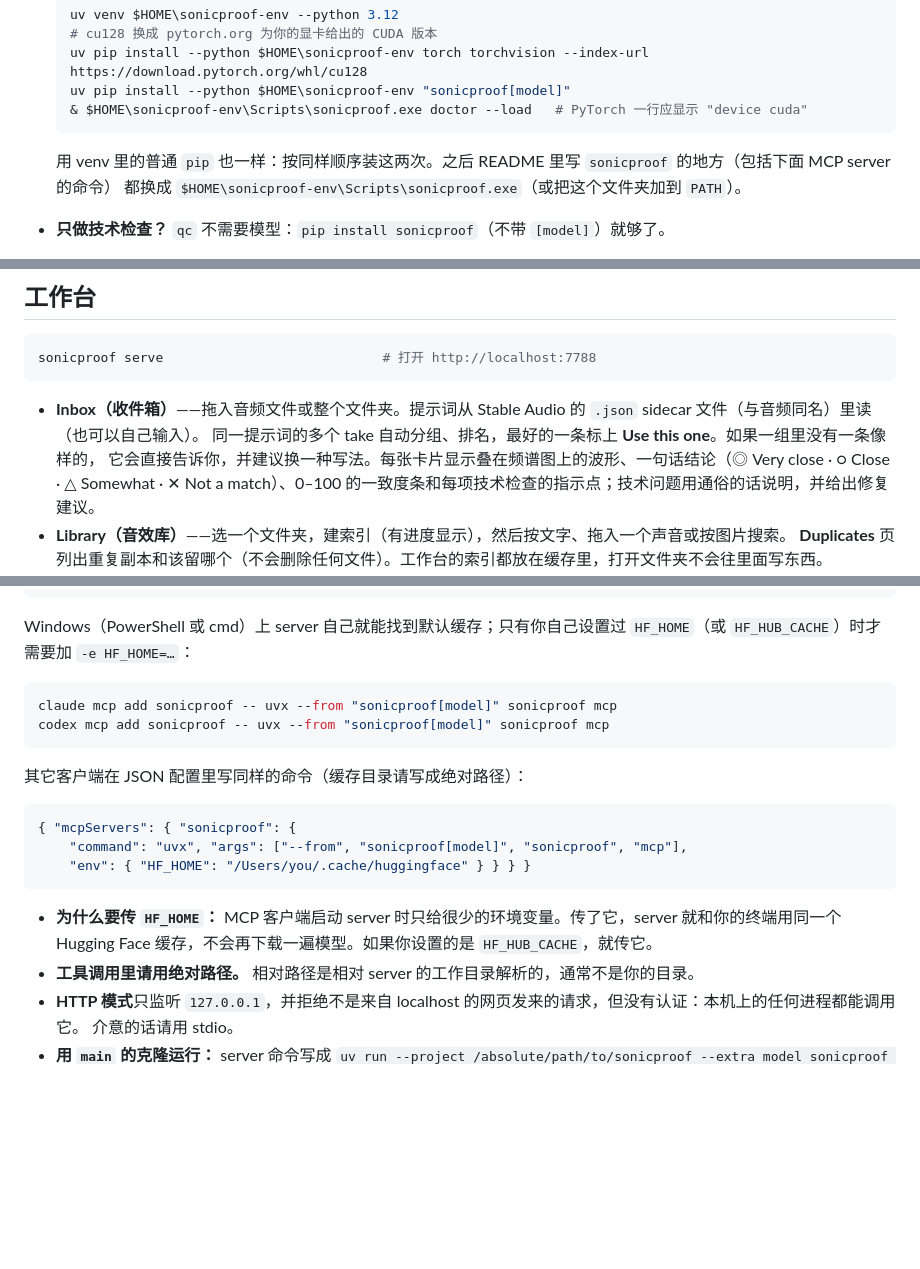
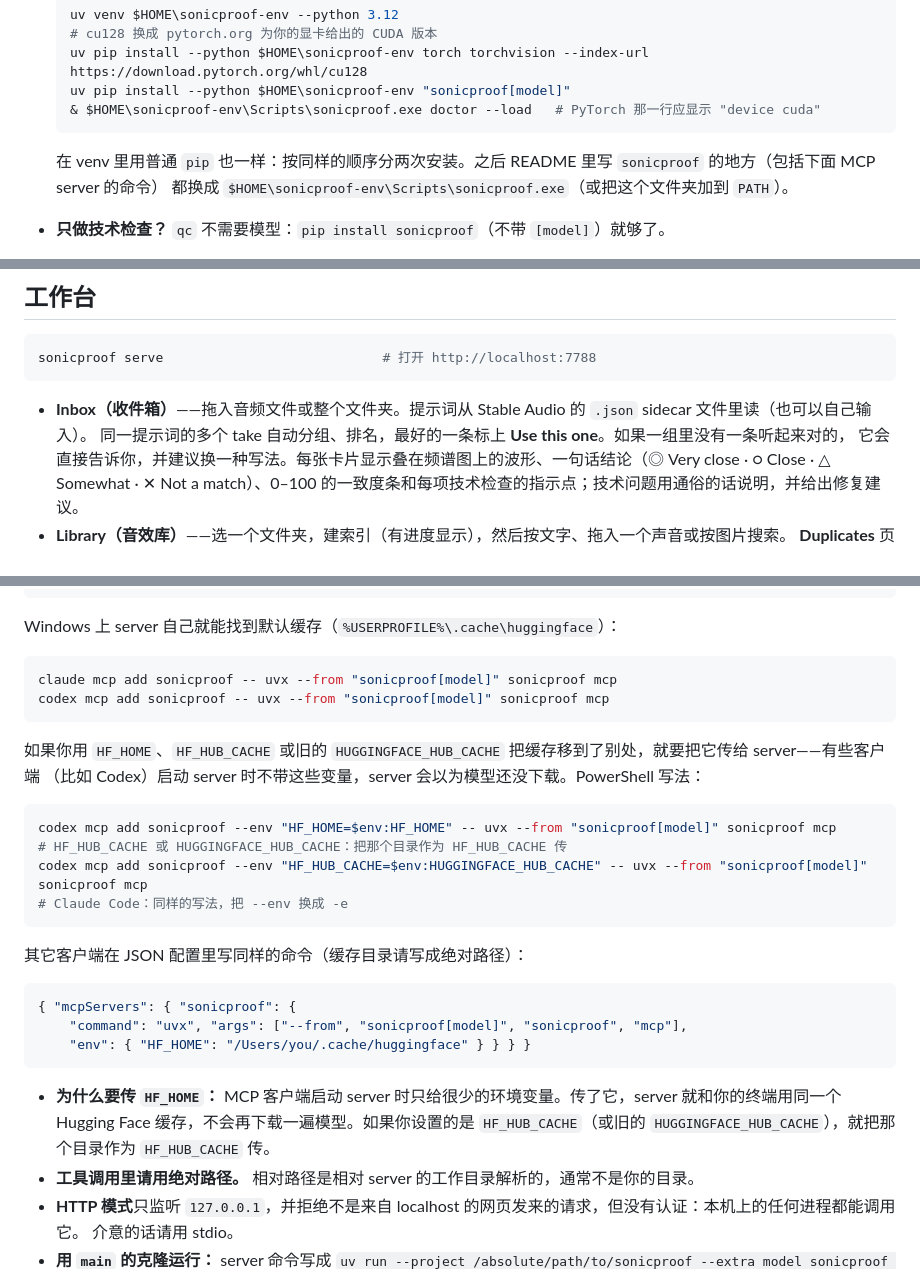
Before and after one commit to kanaworksai-hue/sonicproof, a Markdown page: README.zh-CN.md, 3 parts joined by grey strips. GitHub-like rendering; blank space fills up the shorter version.

````diff
--- a/README.zh-CN.md
+++ b/README.zh-CN.md
@@ -84,10 +84,10 @@ sonicproof doctor --load                   # 下载一次模型，并检查环
   # cu128 换成 pytorch.org 为你的显卡给出的 CUDA 版本
   uv pip install --python $HOME\sonicproof-env torch torchvision --index-url https://download.pytorch.org/whl/cu128
   uv pip install --python $HOME\sonicproof-env "sonicproof[model]"
-  & $HOME\sonicproof-env\Scripts\sonicproof.exe doctor --load   # PyTorch 一行应显示 "device cuda"
+  & $HOME\sonicproof-env\Scripts\sonicproof.exe doctor --load   # PyTorch 那一行应显示 "device cuda"
   ```
 
-  用 venv 里的普通 `pip` 也一样：按同样顺序装这两次。之后 README 里写 `sonicproof` 的地方（包括下面 MCP server 的命令）
+  在 venv 里用普通 `pip` 也一样：按同样的顺序分两次安装。之后 README 里写 `sonicproof` 的地方（包括下面 MCP server 的命令）
   都换成 `$HOME\sonicproof-env\Scripts\sonicproof.exe`（或把这个文件夹加到 `PATH`）。
 - **只做技术检查？** `qc` 不需要模型：`pip install sonicproof`（不带 `[model]`）就够了。
 - **想用最新的 `main`：** `git clone https://github.com/kanaworksai-hue/sonicproof`，在里面运行
@@ -154,8 +154,8 @@ sp dedupe ~/SFX                             # 完全重复和近似重复（不
 sonicproof serve                            # 打开 http://localhost:7788
 ```
 
-- **Inbox（收件箱）**——拖入音频文件或整个文件夹。提示词从 Stable Audio 的 `.json` sidecar 文件（与音频同名）里读（也可以自己输入）。
-  同一提示词的多个 take 自动分组、排名，最好的一条标上 **Use this one**。如果一组里没有一条像样的，
+- **Inbox（收件箱）**——拖入音频文件或整个文件夹。提示词从 Stable Audio 的 `.json` sidecar 文件里读（也可以自己输入）。
+  同一提示词的多个 take 自动分组、排名，最好的一条标上 **Use this one**。如果一组里没有一条听起来对的，
   它会直接告诉你，并建议换一种写法。每张卡片显示叠在频谱图上的波形、一句话结论（◎ Very close · ○ Close ·
   △ Somewhat · ✕ Not a match）、0–100 的一致度条和每项技术检查的指示点；技术问题用通俗的话说明，并给出修复建议。
 - **Library（音效库）**——选一个文件夹，建索引（有进度显示），然后按文字、拖入一个声音或按图片搜索。
@@ -194,12 +194,21 @@ codex mcp add sonicproof --env HF_HOME="${HF_HOME:-$HOME/.cache/huggingface}" --
 sonicproof mcp --http --port 7789
 ```
 
-Windows（PowerShell 或 cmd）上 server 自己就能找到默认缓存；只有你自己设置过 `HF_HOME`（或 `HF_HUB_CACHE`）时才需要加
-`-e HF_HOME=…`：
+Windows 上 server 自己就能找到默认缓存（`%USERPROFILE%\.cache\huggingface`）：
 
 ```powershell
 claude mcp add sonicproof -- uvx --from "sonicproof[model]" sonicproof mcp
 codex mcp add sonicproof -- uvx --from "sonicproof[model]" sonicproof mcp
+```
+
+如果你用 `HF_HOME`、`HF_HUB_CACHE` 或旧的 `HUGGINGFACE_HUB_CACHE` 把缓存移到了别处，就要把它传给 server——有些客户端
+（比如 Codex）启动 server 时不带这些变量，server 会以为模型还没下载。PowerShell 写法：
+
+```powershell
+codex mcp add sonicproof --env "HF_HOME=$env:HF_HOME" -- uvx --from "sonicproof[model]" sonicproof mcp
+# HF_HUB_CACHE 或 HUGGINGFACE_HUB_CACHE：把那个目录作为 HF_HUB_CACHE 传
+codex mcp add sonicproof --env "HF_HUB_CACHE=$env:HUGGINGFACE_HUB_CACHE" -- uvx --from "sonicproof[model]" sonicproof mcp
+# Claude Code：同样的写法，把 --env 换成 -e
 ```
 
 其它客户端在 JSON 配置里写同样的命令（缓存目录请写成绝对路径）：
@@ -211,7 +220,7 @@ codex mcp add sonicproof -- uvx --from "sonicproof[model]" sonicproof mcp
 ```
 
 - **为什么要传 `HF_HOME`：** MCP 客户端启动 server 时只给很少的环境变量。传了它，server 就和你的终端用同一个
-  Hugging Face 缓存，不会再下载一遍模型。如果你设置的是 `HF_HUB_CACHE`，就传它。
+  Hugging Face 缓存，不会再下载一遍模型。如果你设置的是 `HF_HUB_CACHE`（或旧的 `HUGGINGFACE_HUB_CACHE`），就把那个目录作为 `HF_HUB_CACHE` 传。
 - **工具调用里请用绝对路径。** 相对路径是相对 server 的工作目录解析的，通常不是你的目录。
 - **HTTP 模式**只监听 `127.0.0.1`，并拒绝不是来自 localhost 的网页发来的请求，但没有认证：本机上的任何进程都能调用它。
   介意的话请用 stdio。
````
Also changed, not shown: other parts of README.zh-CN.md (+3 -3 lines), README.ja.md (+20 -10 lines), README.md (+14 -4 lines).
